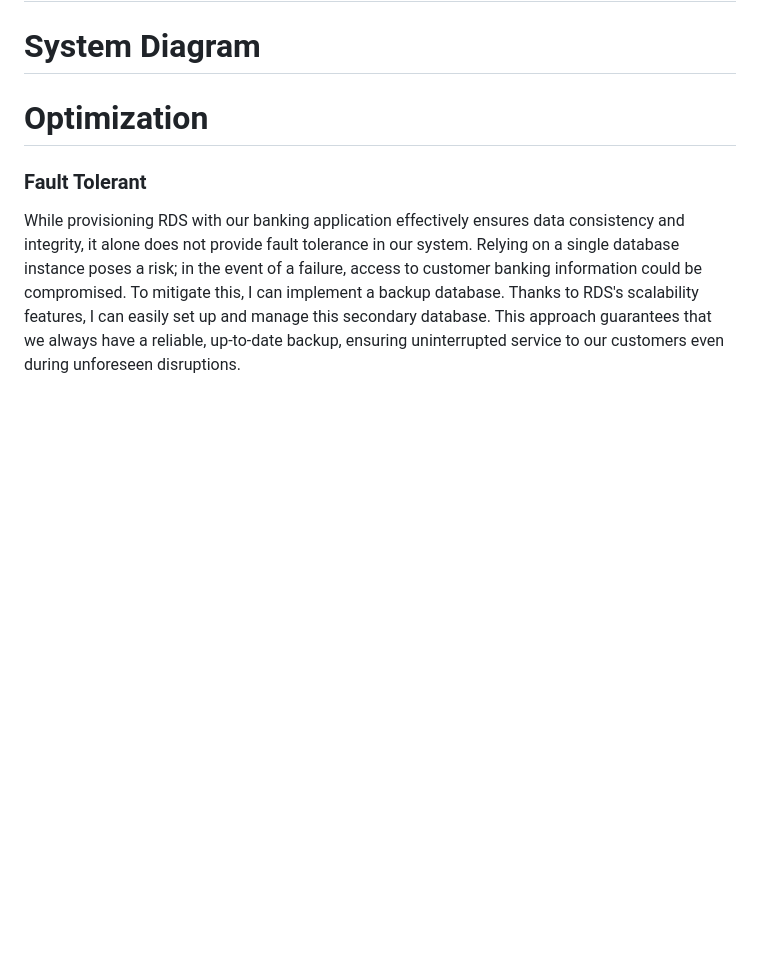
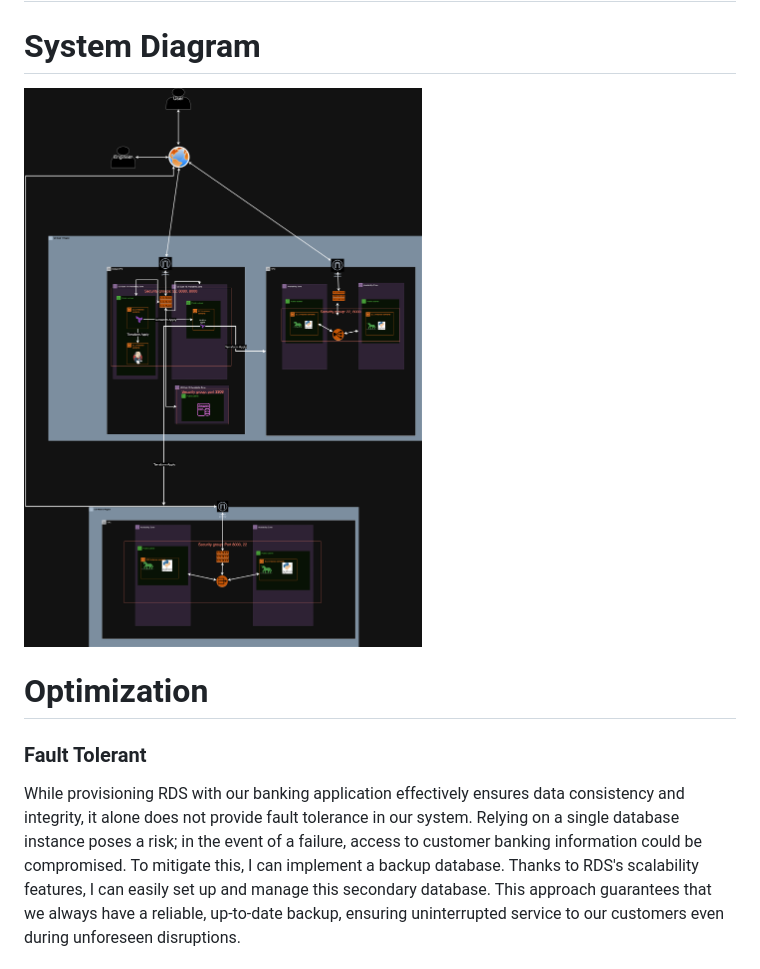
Before and after one commit to DarrielleEvans/deployment6, a Markdown page: README.md, the part around the change. GitHub-like rendering; blank space fills up the shorter version.

```diff
--- a/README.md
+++ b/README.md
@@ -83,6 +83,8 @@ During the Jenkins build process, I encountered an error highlighting the absenc
 
 # Application Deployed
 # System Diagram
+![Diagram](https://github.com/DarrielleEvans/deployment6/blob/main/screenshots/d6.drawio.png)
+
 # Optimization
 ### Fault Tolerant
 While provisioning RDS with our banking application effectively ensures data consistency and integrity, it alone does not provide fault tolerance in our system. Relying on a single database instance poses a risk; in the event of a failure, access to customer banking information could be compromised. To mitigate this, I can implement a backup database. Thanks to RDS's scalability features, I can easily set up and manage this secondary database. This approach guarantees that we always have a reliable, up-to-date backup, ensuring uninterrupted service to our customers even during unforeseen disruptions.
```
